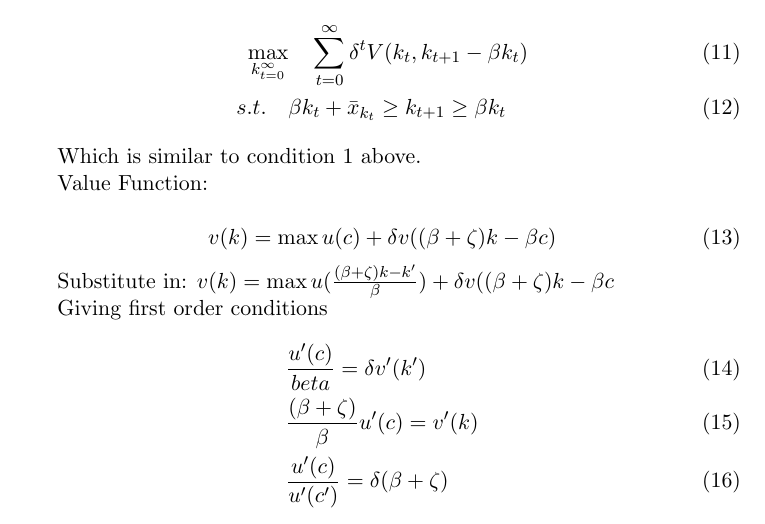
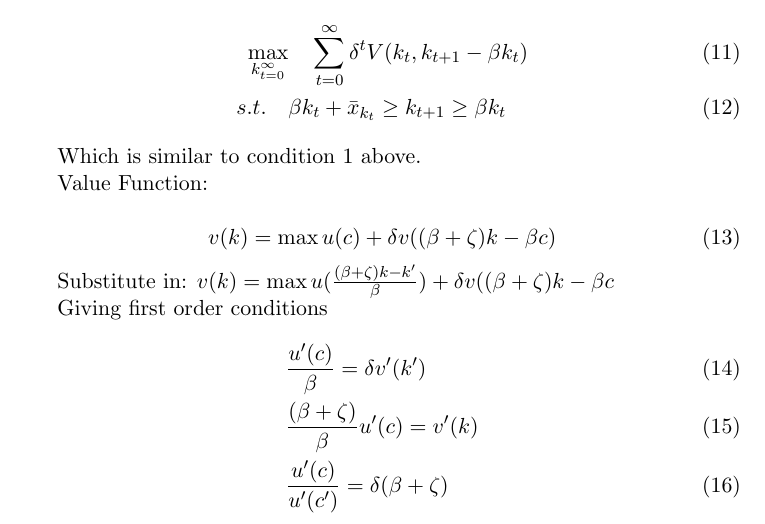
Before and after one commit to TomAugspurger/software, a LaTeX document (research/BoldrinLevineNotes.tex): part of page 3 of 4, cut so that both start at the same text. Compiled offline with pdfLaTeX; a missing bibliography style is replaced by a similar one.

Commit message:
fixed eq. (14)

```diff
--- a/research/BoldrinLevineNotes.tex
+++ b/research/BoldrinLevineNotes.tex
@@ -100,7 +100,7 @@
 
   Giving first order conditions
   \begin{align}
-    &\frac{u'(c)}{beta} = \delta v'(k')\\
+    &\frac{u'(c)}{\beta} = \delta v'(k')\\
     &\frac{(\beta + \zeta)}{\beta} u'(c) = v'(k)\\
     &\frac{u'(c)}{u'(c')} = \delta(\beta + \zeta)
   \end{align}
```
